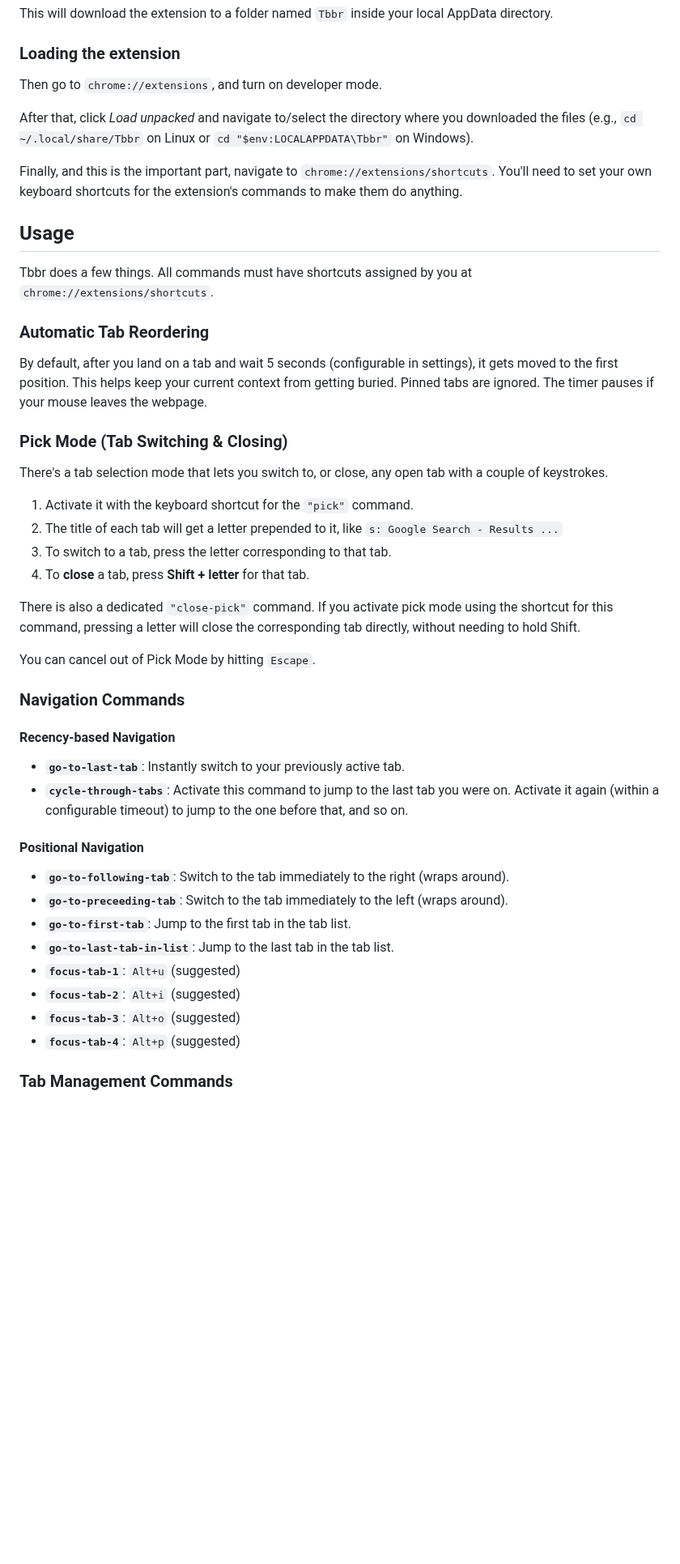
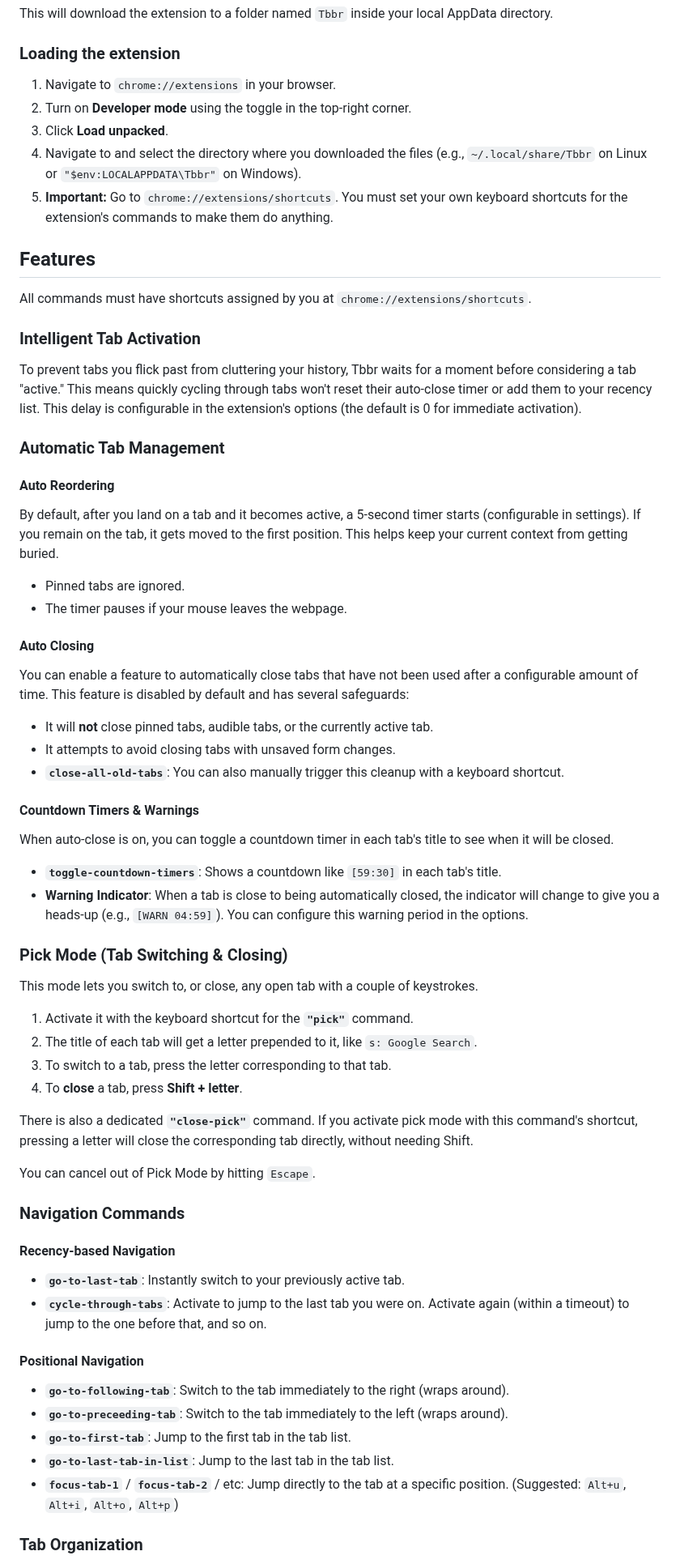
Before and after one commit to doeixd/Tbbr, a Markdown page: readme.md, the part around one of its changes. Shown at 81% size. GitHub-like rendering; blank space fills up the shorter version.

```diff
--- a/readme.md
+++ b/readme.md
@@ -23,29 +23,47 @@ This will download the extension to a folder named `Tbbr` inside your local AppD
 
 ### Loading the extension
 
-Then go to `chrome://extensions`, and turn on developer mode.
+1.  Navigate to `chrome://extensions` in your browser.
+2.  Turn on **Developer mode** using the toggle in the top-right corner.
+3.  Click **Load unpacked**.
+4.  Navigate to and select the directory where you downloaded the files (e.g., `~/.local/share/Tbbr` on Linux or `"$env:LOCALAPPDATA\Tbbr"` on Windows).
+5.  **Important:** Go to `chrome://extensions/shortcuts`. You must set your own keyboard shortcuts for the extension's commands to make them do anything.
 
-After that, click *Load unpacked* and navigate to/select the directory where you downloaded the files (e.g., `cd ~/.local/share/Tbbr` on Linux or `cd "$env:LOCALAPPDATA\Tbbr"` on Windows).
+## Features
 
-Finally, and this is the important part, navigate to `chrome://extensions/shortcuts`. You'll need to set your own keyboard shortcuts for the extension's commands to make them do anything.
+All commands must have shortcuts assigned by you at `chrome://extensions/shortcuts`.
 
-## Usage
+### Intelligent Tab Activation
 
-Tbbr does a few things. All commands must have shortcuts assigned by you at `chrome://extensions/shortcuts`.
+To prevent tabs you flick past from cluttering your history, Tbbr waits for a moment before considering a tab "active." This means quickly cycling through tabs won't reset their auto-close timer or add them to your recency list. This delay is configurable in the extension's options (the default is 0 for immediate activation).
 
-### Automatic Tab Reordering
+### Automatic Tab Management
 
-By default, after you land on a tab and wait 5 seconds (configurable in settings), it gets moved to the first position. This helps keep your current context from getting buried. Pinned tabs are ignored. The timer pauses if your mouse leaves the webpage.
+#### Auto Reordering
+By default, after you land on a tab and it becomes active, a 5-second timer starts (configurable in settings). If you remain on the tab, it gets moved to the first position. This helps keep your current context from getting buried.
+*   Pinned tabs are ignored.
+*   The timer pauses if your mouse leaves the webpage.
+
+#### Auto Closing
+You can enable a feature to automatically close tabs that have not been used after a configurable amount of time. This feature is disabled by default and has several safeguards:
+*   It will **not** close pinned tabs, audible tabs, or the currently active tab.
+*   It attempts to avoid closing tabs with unsaved form changes.
+*   **`close-all-old-tabs`**: You can also manually trigger this cleanup with a keyboard shortcut.
+
+#### Countdown Timers & Warnings
+When auto-close is on, you can toggle a countdown timer in each tab's title to see when it will be closed.
+*   **`toggle-countdown-timers`**: Shows a countdown like `[59:30]` in each tab's title.
+*   **Warning Indicator**: When a tab is close to being automatically closed, the indicator will change to give you a heads-up (e.g., `[WARN 04:59]`). You can configure this warning period in the options.
 
 ### Pick Mode (Tab Switching & Closing)
 
-There's a tab selection mode that lets you switch to, or close, any open tab with a couple of keystrokes.
-1.  Activate it with the keyboard shortcut for the `"pick"` command.
-2.  The title of each tab will get a letter prepended to it, like `s: Google Search - Results ...`
+This mode lets you switch to, or close, any open tab with a couple of keystrokes.
+1.  Activate it with the keyboard shortcut for the **`"pick"`** command.
+2.  The title of each tab will get a letter prepended to it, like `s: Google Search`.
 3.  To switch to a tab, press the letter corresponding to that tab.
-4.  To **close** a tab, press **Shift + letter** for that tab.
+4.  To **close** a tab, press **Shift + letter**.
 
-There is also a dedicated `"close-pick"` command. If you activate pick mode using the shortcut for this command, pressing a letter will close the corresponding tab directly, without needing to hold Shift.
+There is also a dedicated **`"close-pick"`** command. If you activate pick mode with this command's shortcut, pressing a letter will close the corresponding tab directly, without needing Shift.
 
 You can cancel out of Pick Mode by hitting `Escape`.
 
@@ -53,17 +71,14 @@ You can cancel out of Pick Mode by hitting `Escape`.
 
 #### Recency-based Navigation
 *   **`go-to-last-tab`**: Instantly switch to your previously active tab.
-*   **`cycle-through-tabs`**: Activate this command to jump to the last tab you were on. Activate it again (within a configurable timeout) to jump to the one before that, and so on.
+*   **`cycle-through-tabs`**: Activate to jump to the last tab you were on. Activate again (within a timeout) to jump to the one before that, and so on.
 
 #### Positional Navigation
 *   **`go-to-following-tab`**: Switch to the tab immediately to the right (wraps around).
 *   **`go-to-preceeding-tab`**: Switch to the tab immediately to the left (wraps around).
 *   **`go-to-first-tab`**: Jump to the first tab in the tab list.
 *   **`go-to-last-tab-in-list`**: Jump to the last tab in the tab list.
-*   **`focus-tab-1`**: `Alt+u` (suggested)
-*   **`focus-tab-2`**: `Alt+i` (suggested)
-*   **`focus-tab-3`**: `Alt+o` (suggested)
-*   **`focus-tab-4`**: `Alt+p` (suggested)
+*   **`focus-tab-1`** / **`focus-tab-2`** / etc: Jump directly to the tab at a specific position. (Suggested: `Alt+u`, `Alt+i`, `Alt+o`, `Alt+p`)
 
-### Tab Management Commands
+### Tab Organization
 
```
Also changed, not shown: other parts of readme.md (+16 -25 lines).
